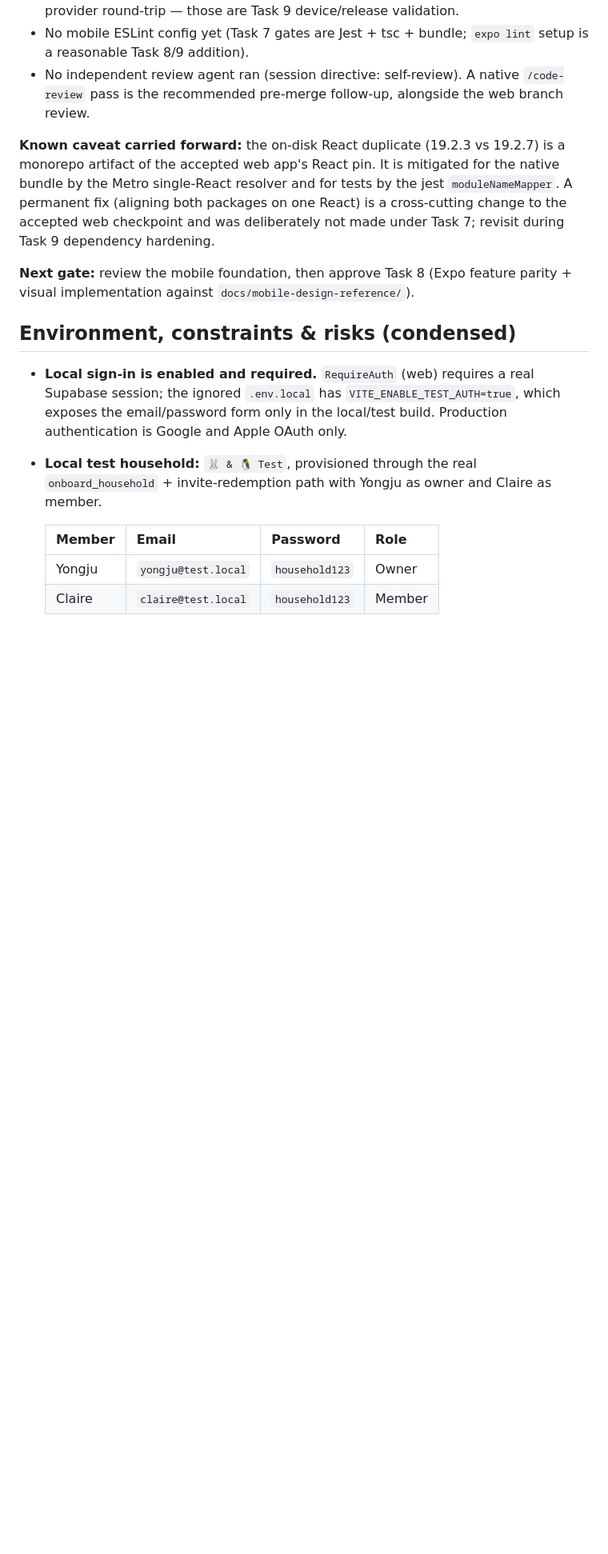
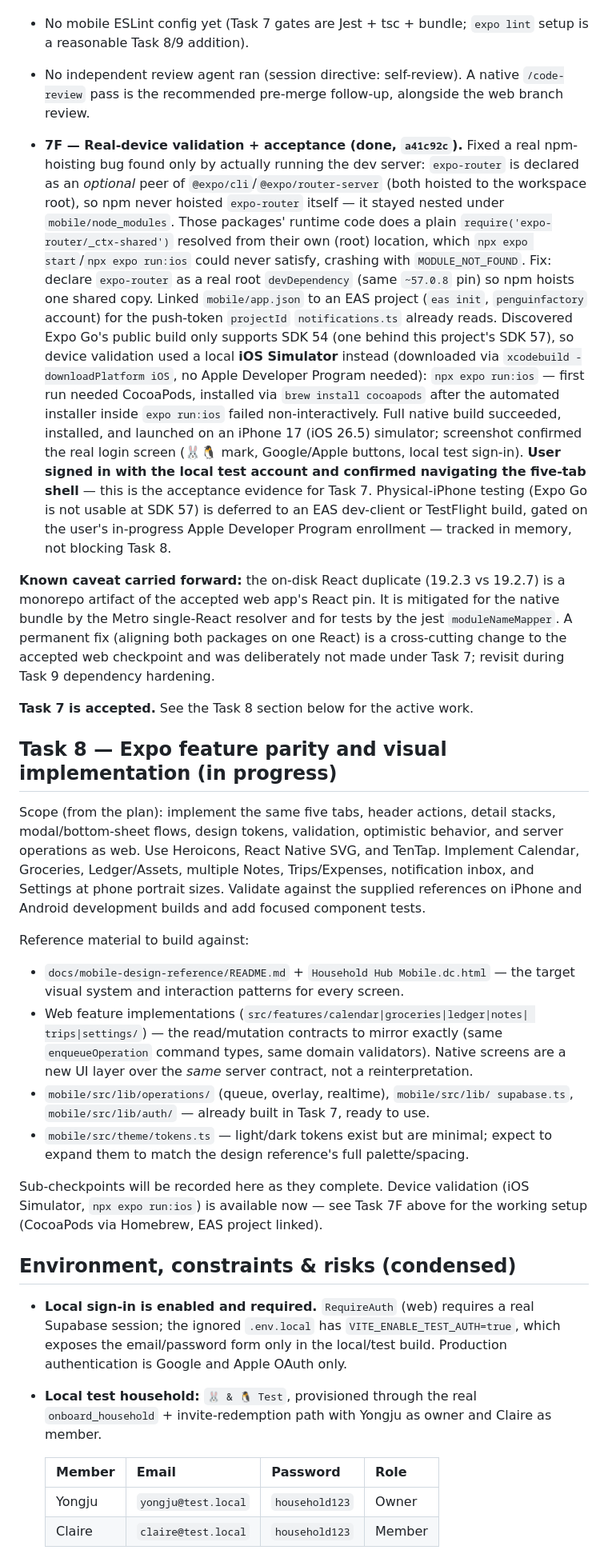
Before and after one commit to yongjukwon/household-hub, a Markdown page: progress.md, the part around one of its changes. Shown at 80% size. GitHub-like rendering; blank space fills up the shorter version.

Commit message:
docs: record Task 7 user acceptance, open Task 8
Task 7 (Expo foundation) is accepted after end-to-end validation on a real
SDK 57 iOS Simulator build (login + five-tab navigation confirmed by the
user). Records the expo-router hoisting fix and EAS project link as the final
7F checkpoint. Opens the Task 8 (Expo feature parity + visual implementation)
section with its scope and reference material.

Co-Authored-By: Claude Opus 4.8 <noreply@anthropic.com>

```diff
--- a/progress.md
+++ b/progress.md
@@ -222,6 +229,31 @@ Sub-checkpoints:
     `/code-review` pass is the recommended pre-merge follow-up, alongside the
     web branch review.
 
+- **7F — Real-device validation + acceptance (done, `a41c92c`).** Fixed a real
+  npm-hoisting bug found only by actually running the dev server: `expo-router`
+  is declared as an *optional* peer of `@expo/cli`/`@expo/router-server` (both
+  hoisted to the workspace root), so npm never hoisted `expo-router` itself —
+  it stayed nested under `mobile/node_modules`. Those packages' runtime code
+  does a plain `require('expo-router/_ctx-shared')` resolved from their own
+  (root) location, which `npx expo start`/`npx expo run:ios` could never
+  satisfy, crashing with `MODULE_NOT_FOUND`. Fix: declare `expo-router` as a
+  real root `devDependency` (same `~57.0.8` pin) so npm hoists one shared copy.
+  Linked `mobile/app.json` to an EAS project (`eas init`, `penguinfactory`
+  account) for the push-token `projectId` `notifications.ts` already reads.
+  Discovered Expo Go's public build only supports SDK 54 (one behind this
+  project's SDK 57), so device validation used a local **iOS Simulator**
+  instead (downloaded via `xcodebuild -downloadPlatform iOS`, no Apple
+  Developer Program needed): `npx expo run:ios` — first run needed CocoaPods,
+  installed via `brew install cocoapods` after the automated installer inside
+  `expo run:ios` failed non-interactively. Full native build succeeded,
+  installed, and launched on an iPhone 17 (iOS 26.5) simulator; screenshot
+  confirmed the real login screen (🐰🐧 mark, Google/Apple buttons, local
+  test sign-in). **User signed in with the local test account and confirmed
+  navigating the five-tab shell** — this is the acceptance evidence for Task 7.
+  Physical-iPhone testing (Expo Go is not usable at SDK 57) is deferred to an
+  EAS dev-client or TestFlight build, gated on the user's in-progress Apple
+  Developer Program enrollment — tracked in memory, not blocking Task 8.
+
 **Known caveat carried forward:** the on-disk React duplicate (19.2.3 vs 19.2.7)
 is a monorepo artifact of the accepted web app's React pin. It is mitigated for
 the native bundle by the Metro single-React resolver and for tests by the jest
@@ -229,8 +261,34 @@ the native bundle by the Metro single-React resolver and for tests by the jest
 cross-cutting change to the accepted web checkpoint and was deliberately not
 made under Task 7; revisit during Task 9 dependency hardening.
 
-**Next gate:** review the mobile foundation, then approve Task 8 (Expo feature
-parity + visual implementation against `docs/mobile-design-reference/`).
+**Task 7 is accepted.** See the Task 8 section below for the active work.
+
+## Task 8 — Expo feature parity and visual implementation (in progress)
+
+Scope (from the plan): implement the same five tabs, header actions, detail
+stacks, modal/bottom-sheet flows, design tokens, validation, optimistic
+behavior, and server operations as web. Use Heroicons, React Native SVG, and
+TenTap. Implement Calendar, Groceries, Ledger/Assets, multiple Notes,
+Trips/Expenses, notification inbox, and Settings at phone portrait sizes.
+Validate against the supplied references on iPhone and Android development
+builds and add focused component tests.
+
+Reference material to build against:
+
+- `docs/mobile-design-reference/README.md` + `Household Hub Mobile.dc.html` —
+  the target visual system and interaction patterns for every screen.
+- Web feature implementations (`src/features/calendar|groceries|ledger|notes|
+  trips|settings/`) — the read/mutation contracts to mirror exactly (same
+  `enqueueOperation` command types, same domain validators). Native screens
+  are a new UI layer over the *same* server contract, not a reinterpretation.
+- `mobile/src/lib/operations/` (queue, overlay, realtime), `mobile/src/lib/
+  supabase.ts`, `mobile/src/lib/auth/` — already built in Task 7, ready to use.
+- `mobile/src/theme/tokens.ts` — light/dark tokens exist but are minimal;
+  expect to expand them to match the design reference's full palette/spacing.
+
+Sub-checkpoints will be recorded here as they complete. Device validation
+(iOS Simulator, `npx expo run:ios`) is available now — see Task 7F above for
+the working setup (CocoaPods via Homebrew, EAS project linked).
 
 ## Environment, constraints & risks (condensed)
 
```
Also changed, not shown: other parts of progress.md (+16 -9 lines).
